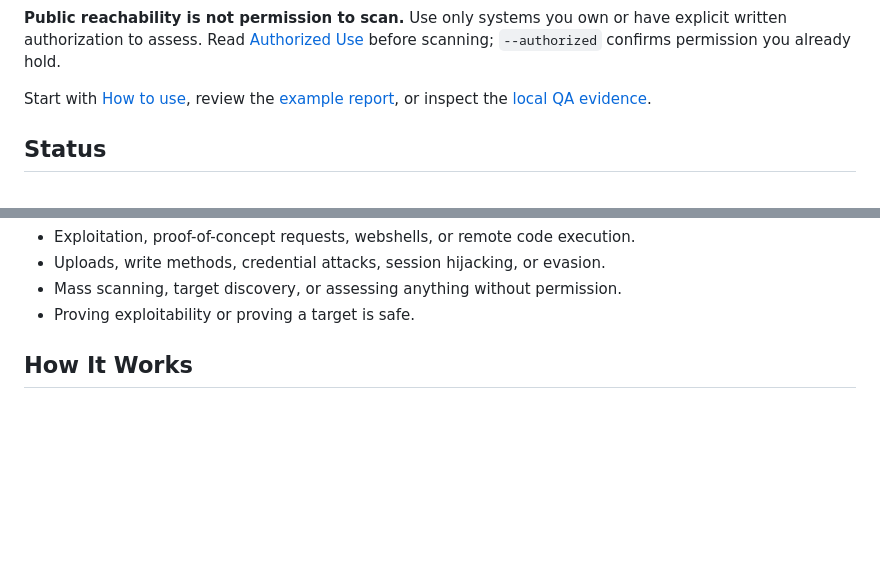
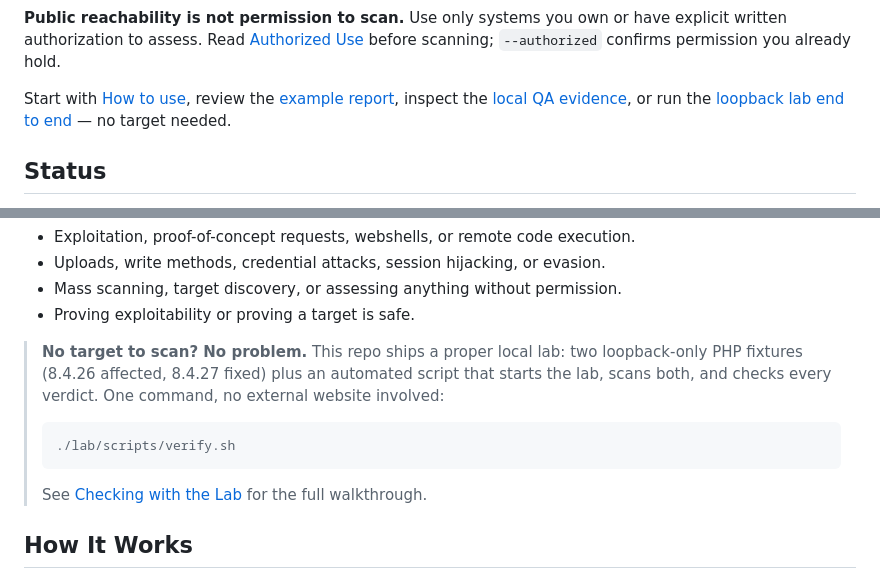
Before and after one commit to momokii/php2shell-audit, a Markdown page: README.md, 2 parts joined by grey strips. GitHub-like rendering; blank space fills up the shorter version.

Commit message:
docs: surface the local lab up front in README

````diff
--- a/README.md
+++ b/README.md
@@ -13,8 +13,9 @@ have explicit written authorization to assess. Read [Authorized Use](AUTHORIZED_
 before scanning; `--authorized` confirms permission you already hold.
 
 Start with [How to use](#how-to-use-end-to-end), review the
-[example report](docs/example-report.md), or inspect the
-[local QA evidence](docs/qa-evidence.md).
+[example report](docs/example-report.md), inspect the
+[local QA evidence](docs/qa-evidence.md), or run the
+[loopback lab end to end](#checking-with-the-lab) — no target needed.
 
 ## Status
 
@@ -54,6 +55,17 @@ Out of scope:
 - Uploads, write methods, credential attacks, session hijacking, or evasion.
 - Mass scanning, target discovery, or assessing anything without permission.
 - Proving exploitability or proving a target is safe.
+
+> **No target to scan? No problem.** This repo ships a proper local lab: two
+> loopback-only PHP fixtures (8.4.26 affected, 8.4.27 fixed) plus an automated
+> script that starts the lab, scans both, and checks every verdict. One command,
+> no external website involved:
+>
+> ```bash
+> ./lab/scripts/verify.sh
+> ```
+>
+> See [Checking with the Lab](#checking-with-the-lab) for the full walkthrough.
 
 ## How It Works
 
````
